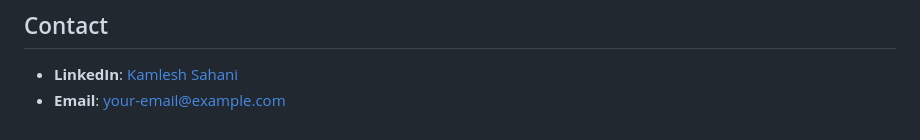
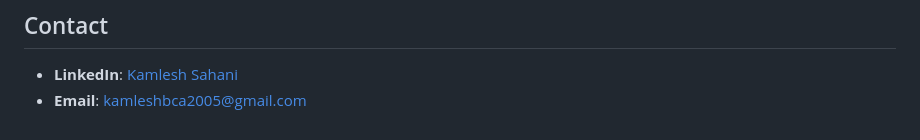
Before and after one commit to kamlesh-Sahani/machine-coding-round, a Markdown page: README.md, the part around the change. Drawn GitHub-style.

```diff
--- a/README.md
+++ b/README.md
@@ -110,4 +110,4 @@ Each project is in its own folder with individual instructions. For example:
 
 ## Contact
 - **LinkedIn**: [Kamlesh Sahani](https://www.linkedin.com/in/kamlesh-sahani-692ab7247/)
-- **Email**: your-email@example.com
+- **Email**: kamleshbca2005@gmail.com
```
